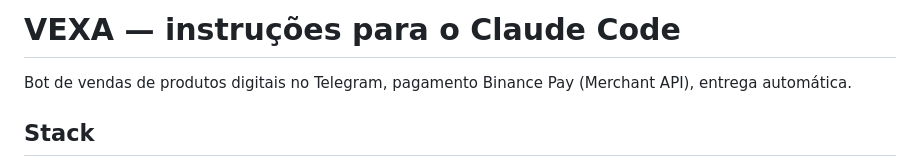
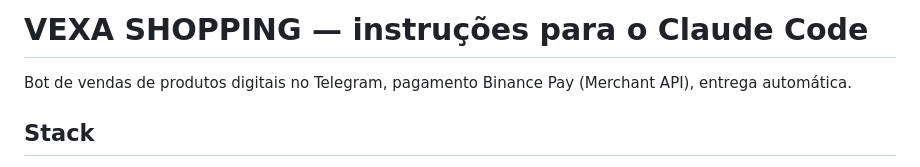
Before and after one commit to tharques/vexa-store, a Markdown page: CLAUDE.md, the part around the change. Rendered like a GitHub page.

```diff
--- a/CLAUDE.md
+++ b/CLAUDE.md
@@ -1,4 +1,4 @@
-# VEXA — instruções para o Claude Code
+# VEXA SHOPPING — instruções para o Claude Code
 
 Bot de vendas de produtos digitais no Telegram, pagamento Binance Pay (Merchant API), entrega automática.
 
```
Also changed, not shown: README.md (+1 -1 lines), assets/wordmark.png, 3 other files.
